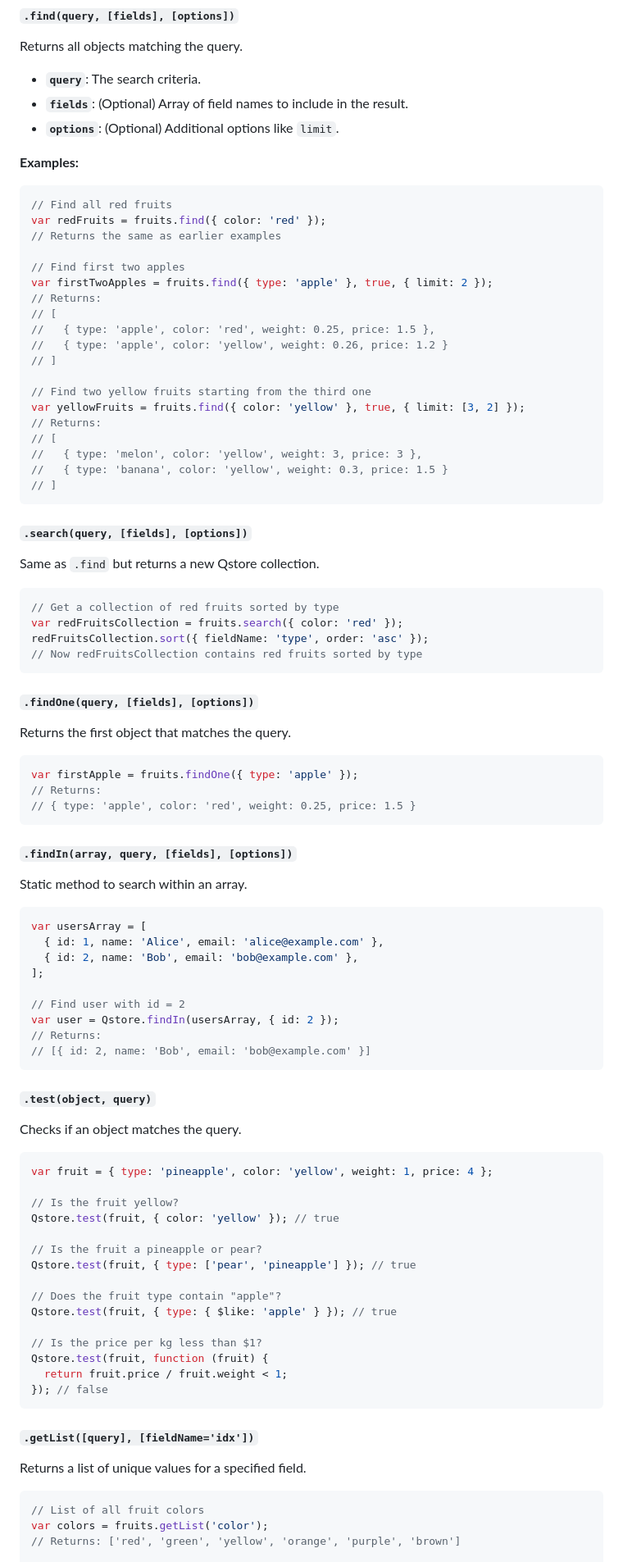
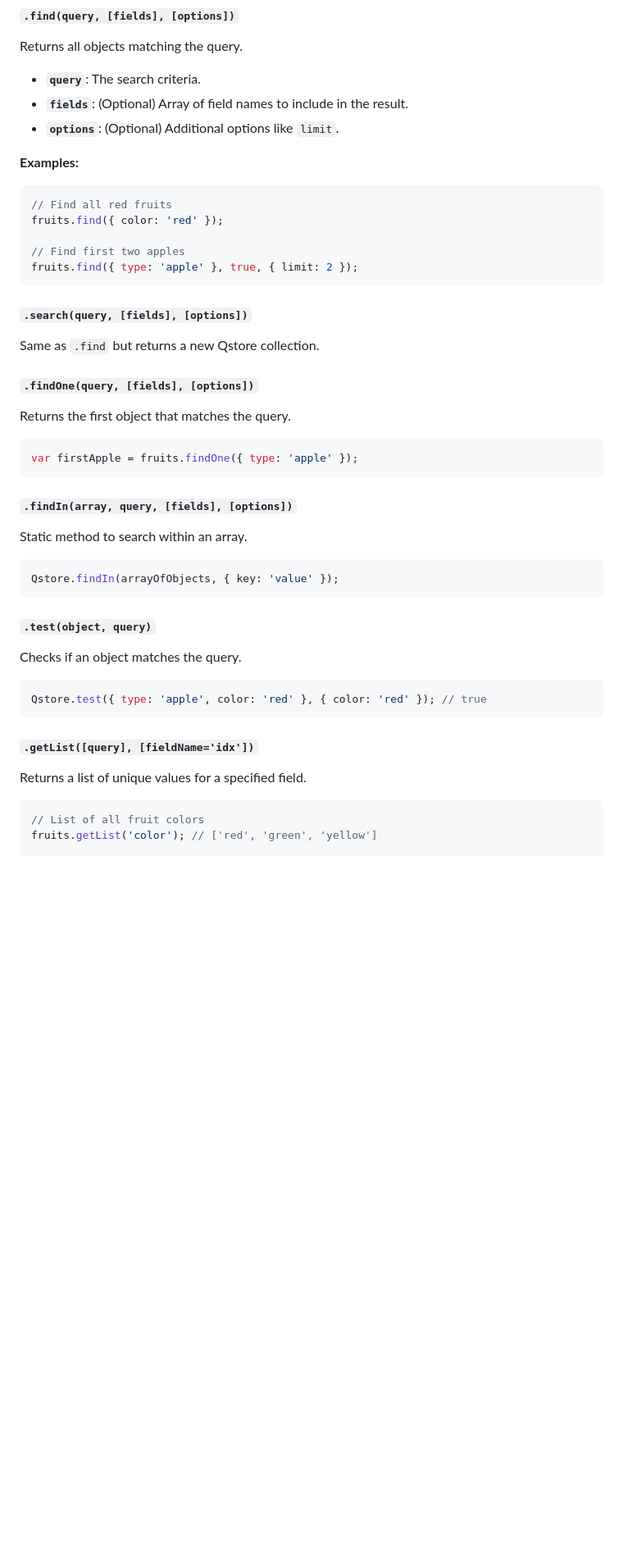
Before and after one commit to holiber/qstore, a Markdown page: README.md, the part around one of its changes. Shown at 82% size. Drawn GitHub-style; blank space fills up the shorter version.

````diff
--- a/README.md
+++ b/README.md
@@ -742,36 +518,15 @@ Returns all objects matching the query.
 
 ```js
 // Find all red fruits
-var redFruits = fruits.find({ color: 'red' });
-// Returns the same as earlier examples
+fruits.find({ color: 'red' });
 
 // Find first two apples
-var firstTwoApples = fruits.find({ type: 'apple' }, true, { limit: 2 });
-// Returns:
-// [
-//   { type: 'apple', color: 'red', weight: 0.25, price: 1.5 },
-//   { type: 'apple', color: 'yellow', weight: 0.26, price: 1.2 }
-// ]
-
-// Find two yellow fruits starting from the third one
-var yellowFruits = fruits.find({ color: 'yellow' }, true, { limit: [3, 2] });
-// Returns:
-// [
-//   { type: 'melon', color: 'yellow', weight: 3, price: 3 },
-//   { type: 'banana', color: 'yellow', weight: 0.3, price: 1.5 }
-// ]
+fruits.find({ type: 'apple' }, true, { limit: 2 });
 ```
 
 #### `.search(query, [fields], [options])`
 
 Same as `.find` but returns a new Qstore collection.
-
-```js
-// Get a collection of red fruits sorted by type
-var redFruitsCollection = fruits.search({ color: 'red' });
-redFruitsCollection.sort({ fieldName: 'type', order: 'asc' });
-// Now redFruitsCollection contains red fruits sorted by type
-```
 
 #### `.findOne(query, [fields], [options])`
 
@@ -779,8 +534,6 @@ Returns the first object that matches the query.
 
 ```js
 var firstApple = fruits.findOne({ type: 'apple' });
-// Returns:
-// { type: 'apple', color: 'red', weight: 0.25, price: 1.5 }
 ```
 
 #### `.findIn(array, query, [fields], [options])`
@@ -788,15 +541,7 @@ var firstApple = fruits.findOne({ type: 'apple' });
 Static method to search within an array.
 
 ```js
-var usersArray = [
-  { id: 1, name: 'Alice', email: 'alice@example.com' },
-  { id: 2, name: 'Bob', email: 'bob@example.com' },
-];
-
-// Find user with id = 2
-var user = Qstore.findIn(usersArray, { id: 2 });
-// Returns:
-// [{ id: 2, name: 'Bob', email: 'bob@example.com' }]
+Qstore.findIn(arrayOfObjects, { key: 'value' });
 ```
 
 #### `.test(object, query)`
@@ -804,21 +549,7 @@ var user = Qstore.findIn(usersArray, { id: 2 });
 Checks if an object matches the query.
 
 ```js
-var fruit = { type: 'pineapple', color: 'yellow', weight: 1, price: 4 };
-
-// Is the fruit yellow?
-Qstore.test(fruit, { color: 'yellow' }); // true
-
-// Is the fruit a pineapple or pear?
-Qstore.test(fruit, { type: ['pear', 'pineapple'] }); // true
-
-// Does the fruit type contain "apple"?
-Qstore.test(fruit, { type: { $like: 'apple' } }); // true
-
-// Is the price per kg less than $1?
-Qstore.test(fruit, function (fruit) {
-  return fruit.price / fruit.weight < 1;
-}); // false
+Qstore.test({ type: 'apple', color: 'red' }, { color: 'red' }); // true
 ```
 
 #### `.getList([query], [fieldName='idx'])`
@@ -827,7 +558,6 @@ Returns a list of unique values for a specified field.
 
 ```js
 // List of all fruit colors
-var colors = fruits.getList('color');
-// Returns: ['red', 'green', 'yellow', 'orange', 'purple', 'brown']
+fruits.getList('color'); // ['red', 'green', 'yellow']
 
 // List of types for red fruits
````
Also changed, not shown: other parts of README.md (+243 -287 lines).
